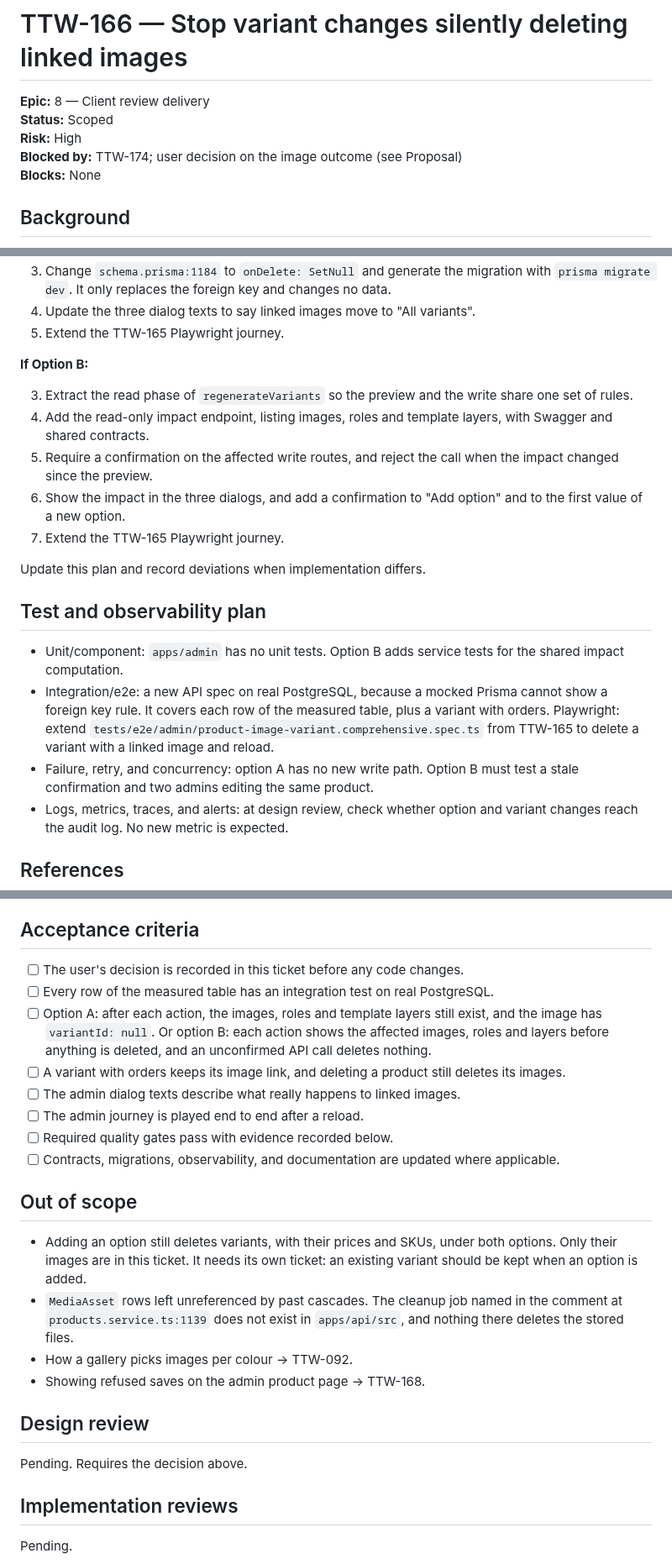
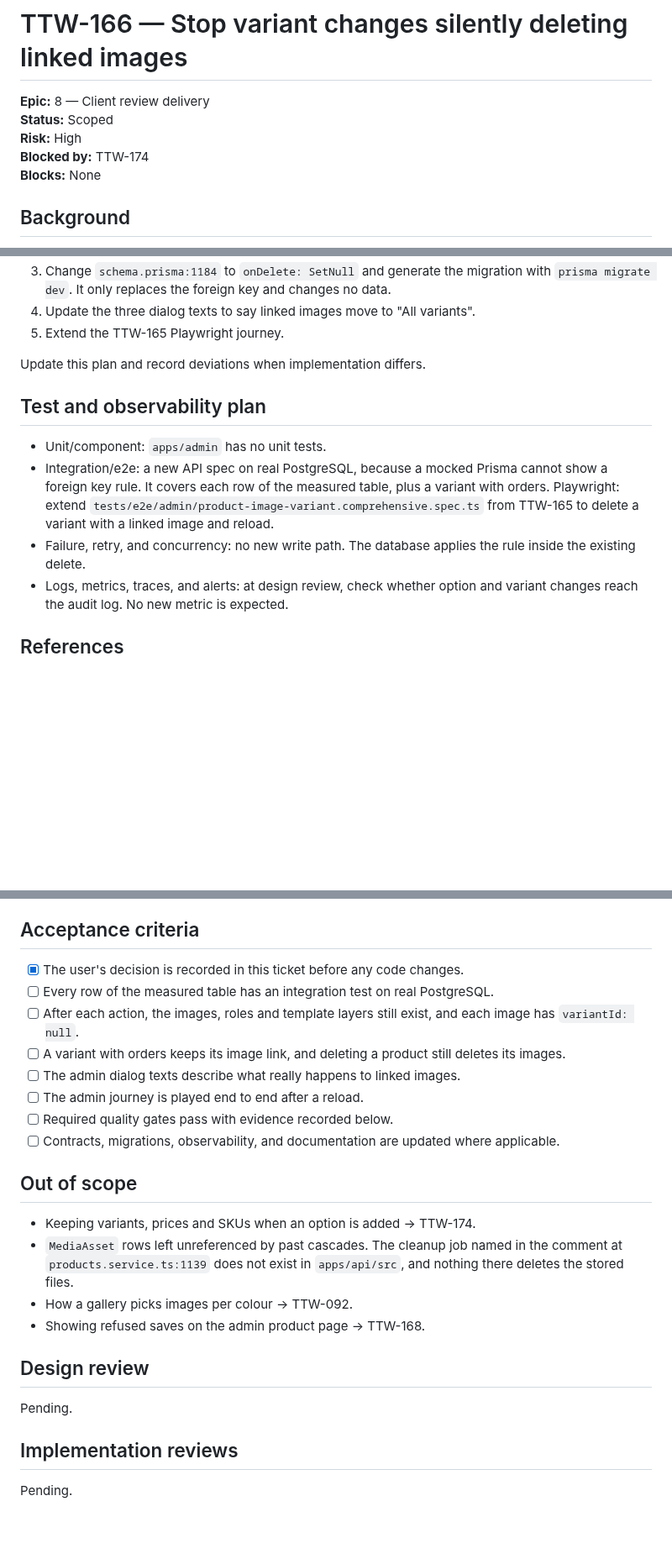
Before and after one commit to AgbodesiImoagene/the_tamiym_workshop, a Markdown page: docs/tickets/ttw-166-stop-variant-changes-deleting-images.md, 3 parts joined by grey strips. Shown at 84% size. Rendered like a GitHub page; blank space fills up the shorter version.

```diff
--- a/docs/tickets/ttw-166-stop-variant-changes-deleting-images.md
+++ b/docs/tickets/ttw-166-stop-variant-changes-deleting-images.md
@@ -3,7 +3,7 @@
 **Epic:** 8 — Client review delivery\
 **Status:** Scoped\
 **Risk:** High\
-**Blocked by:** TTW-174; user decision on the image outcome (see Proposal)\
+**Blocked by:** TTW-174\
 **Blocks:** None
 
 ## Background
@@ -100,22 +87,14 @@ Refusing the action while images are linked. Regeneration runs inside other edit
 3. Change `schema.prisma:1184` to `onDelete: SetNull` and generate the migration with `prisma migrate dev`. It only replaces the foreign key and changes no data.
 4. Update the three dialog texts to say linked images move to "All variants".
 5. Extend the TTW-165 Playwright journey.
-
-**If Option B:**
-
-3. Extract the read phase of `regenerateVariants` so the preview and the write share one set of rules.
-4. Add the read-only impact endpoint, listing images, roles and template layers, with Swagger and shared contracts.
-5. Require a confirmation on the affected write routes, and reject the call when the impact changed since the preview.
-6. Show the impact in the three dialogs, and add a confirmation to "Add option" and to the first value of a new option.
-7. Extend the TTW-165 Playwright journey.
 
 Update this plan and record deviations when implementation differs.
 
 ## Test and observability plan
 
-- Unit/component: `apps/admin` has no unit tests. Option B adds service tests for the shared impact computation.
+- Unit/component: `apps/admin` has no unit tests.
 - Integration/e2e: a new API spec on real PostgreSQL, because a mocked Prisma cannot show a foreign key rule. It covers each row of the measured table, plus a variant with orders. Playwright: extend `tests/e2e/admin/product-image-variant.comprehensive.spec.ts` from TTW-165 to delete a variant with a linked image and reload.
-- Failure, retry, and concurrency: option A has no new write path. Option B must test a stale confirmation and two admins editing the same product.
+- Failure, retry, and concurrency: no new write path. The database applies the rule inside the existing delete.
 - Logs, metrics, traces, and alerts: at design review, check whether option and variant changes reach the audit log. No new metric is expected.
 
 ## References
@@ -133,9 +112,9 @@ Update this plan and record deviations when implementation differs.
 
 ## Acceptance criteria
 
-- [ ] The user's decision is recorded in this ticket before any code changes.
+- [x] The user's decision is recorded in this ticket before any code changes.
 - [ ] Every row of the measured table has an integration test on real PostgreSQL.
-- [ ] Option A: after each action, the images, roles and template layers still exist, and the image has `variantId: null`. Or option B: each action shows the affected images, roles and layers before anything is deleted, and an unconfirmed API call deletes nothing.
+- [ ] After each action, the images, roles and template layers still exist, and each image has `variantId: null`.
 - [ ] A variant with orders keeps its image link, and deleting a product still deletes its images.
 - [ ] The admin dialog texts describe what really happens to linked images.
 - [ ] The admin journey is played end to end after a reload.
@@ -144,14 +123,14 @@ Update this plan and record deviations when implementation differs.
 
 ## Out of scope
 
-- Adding an option still deletes variants, with their prices and SKUs, under both options. Only their images are in this ticket. It needs its own ticket: an existing variant should be kept when an option is added.
+- Keeping variants, prices and SKUs when an option is added → TTW-174.
 - `MediaAsset` rows left unreferenced by past cascades. The cleanup job named in the comment at `products.service.ts:1139` does not exist in `apps/api/src`, and nothing there deletes the stored files.
 - How a gallery picks images per colour → TTW-092.
 - Showing refused saves on the admin product page → TTW-168.
 
 ## Design review
 
-Pending. Requires the decision above.
+Pending.
 
 ## Implementation reviews
 
```
Also changed, not shown: other parts of docs/tickets/ttw-166-stop-variant-changes-deleting-images.md (+10 -23 lines), docs/tickets/ROADMAP.md (+12 -12 lines), docs/tickets/ttw-174-keep-variants-when-adding-an-option.md (+2 -2 lines).
